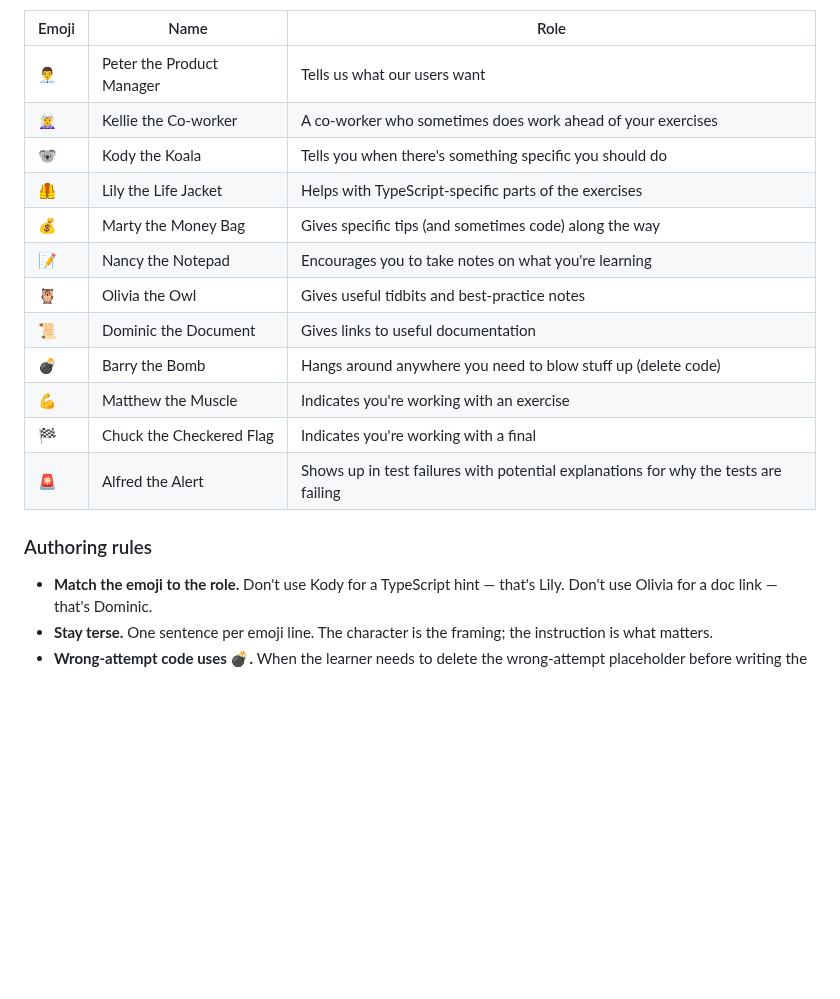
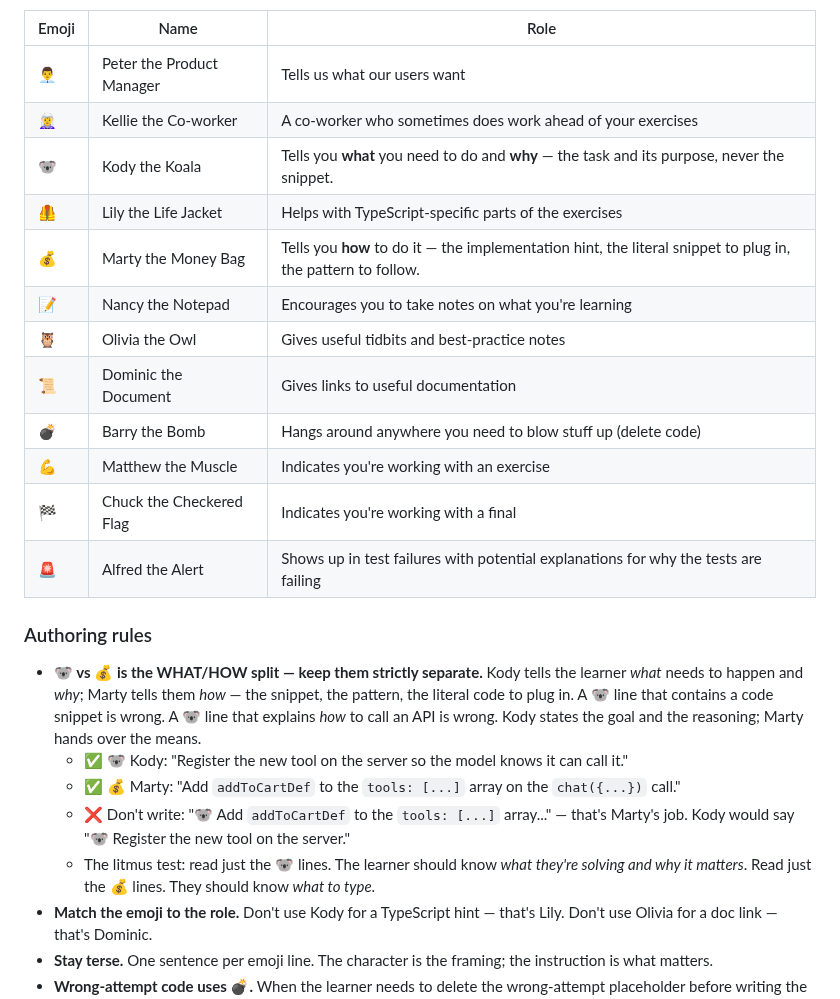
Before and after one commit to AlemTuzlak/skills, a Markdown page: skills/epic-workshop/SKILL.md, the part around the change. Drawn GitHub-style; blank space fills up the shorter version.

Commit message:
Add 🐨 vs 💰 WHAT/HOW split rule to epic-workshop

```diff
--- a/skills/epic-workshop/SKILL.md
+++ b/skills/epic-workshop/SKILL.md
@@ -235,9 +235,9 @@ Epic Web exercises use a recurring cast of named emoji characters in code commen
 |-------|------|------|
 | 👨‍💼 | Peter the Product Manager | Tells us what our users want |
 | 🧝‍♀️ | Kellie the Co-worker | A co-worker who sometimes does work ahead of your exercises |
-| 🐨 | Kody the Koala | Tells you when there's something specific you should do |
+| 🐨 | Kody the Koala | Tells you **what** you need to do and **why** — the task and its purpose, never the snippet. |
 | 🦺 | Lily the Life Jacket | Helps with TypeScript-specific parts of the exercises |
-| 💰 | Marty the Money Bag | Gives specific tips (and sometimes code) along the way |
+| 💰 | Marty the Money Bag | Tells you **how** to do it — the implementation hint, the literal snippet to plug in, the pattern to follow. |
 | 📝 | Nancy the Notepad | Encourages you to take notes on what you're learning |
 | 🦉 | Olivia the Owl | Gives useful tidbits and best-practice notes |
 | 📜 | Dominic the Document | Gives links to useful documentation |
@@ -248,6 +248,11 @@ Epic Web exercises use a recurring cast of named emoji characters in code commen
 
 ### Authoring rules
 
+- **🐨 vs 💰 is the WHAT/HOW split — keep them strictly separate.** Kody tells the learner *what* needs to happen and *why*; Marty tells them *how* — the snippet, the pattern, the literal code to plug in. A 🐨 line that contains a code snippet is wrong. A 🐨 line that explains *how* to call an API is wrong. Kody states the goal and the reasoning; Marty hands over the means.
+  - ✅ 🐨 Kody: "Register the new tool on the server so the model knows it can call it."
+  - ✅ 💰 Marty: "Add `addToCartDef` to the `tools: [...]` array on the `chat({...})` call."
+  - ❌ Don't write: "🐨 Add `addToCartDef` to the `tools: [...]` array..." — that's Marty's job. Kody would say "🐨 Register the new tool on the server."
+  - The litmus test: read just the 🐨 lines. The learner should know *what they're solving and why it matters*. Read just the 💰 lines. They should know *what to type*.
 - **Match the emoji to the role.** Don't use Kody for a TypeScript hint — that's Lily. Don't use Olivia for a doc link — that's Dominic.
 - **Stay terse.** One sentence per emoji line. The character is the framing; the instruction is what matters.
 - **Wrong-attempt code uses 💣.** When the learner needs to delete the wrong-attempt placeholder before writing the real solution, Barry shows up there.
```
